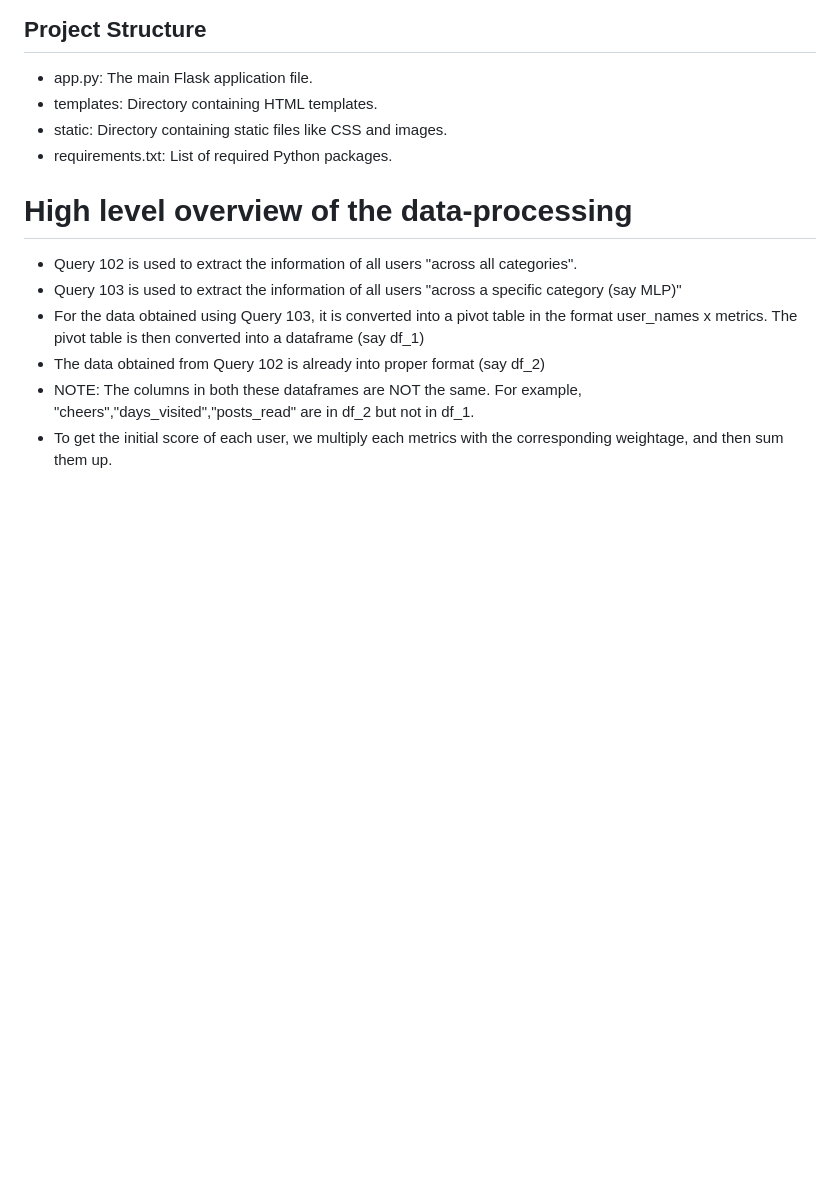
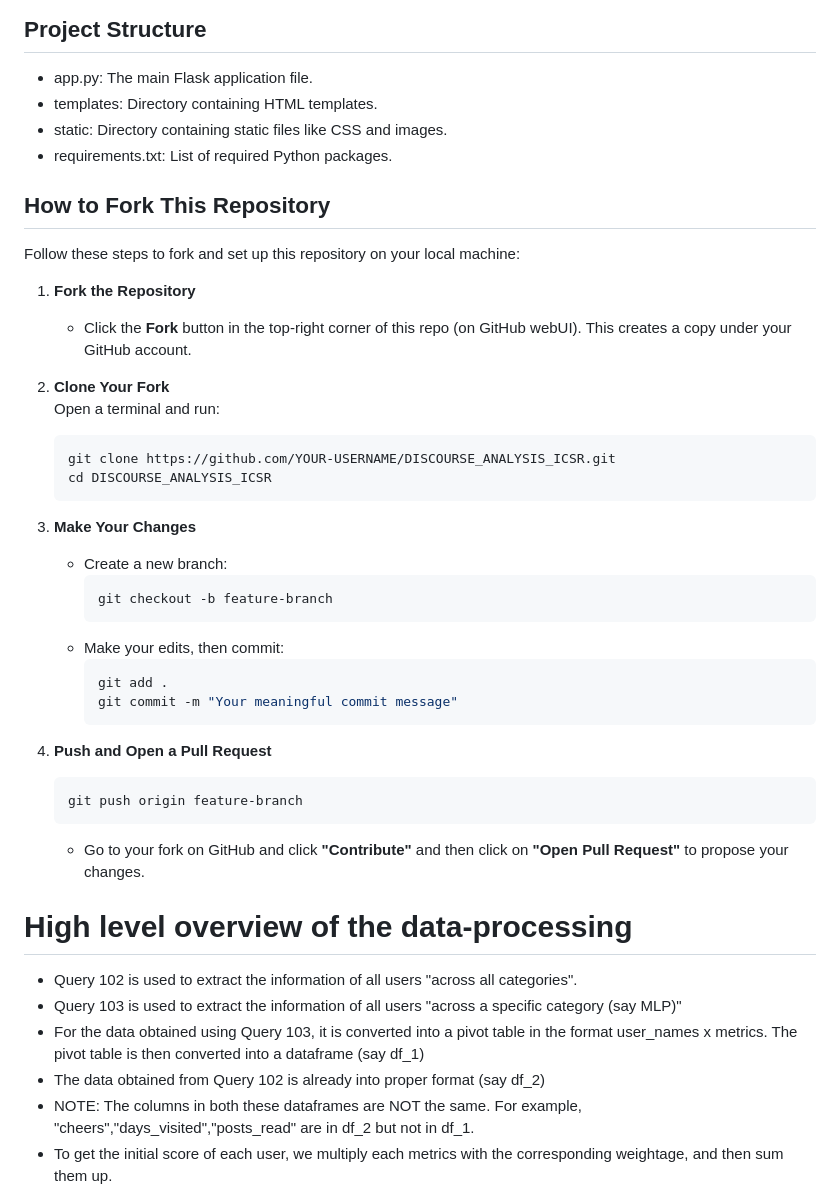
Before and after one commit to Shubham-Gattani/DISCOURSE_ANALYSIS_ICSR, a Markdown page: README.md, the part around one of its changes. GitHub-like rendering; blank space fills up the shorter version.

Commit message:
Update README.md
Added forking instructions

````diff
--- a/README.md
+++ b/README.md
@@ -54,6 +54,37 @@ This project visualizes user engagement metrics for various courses. It is built
 - static: Directory containing static files like CSS and images.
 - requirements.txt: List of required Python packages.
 
+## How to Fork This Repository
+
+Follow these steps to fork and set up this repository on your local machine:
+
+1. **Fork the Repository**
+   - Click the **Fork** button in the top-right corner of this repo (on GitHub webUI). This creates a copy under your GitHub account.
+
+2. **Clone Your Fork**
+   Open a terminal and run:
+   ```sh
+   git clone https://github.com/YOUR-USERNAME/DISCOURSE_ANALYSIS_ICSR.git
+   cd DISCOURSE_ANALYSIS_ICSR
+   ```
+
+4. **Make Your Changes**
+   - Create a new branch:
+     ```sh
+     git checkout -b feature-branch
+     ```
+   - Make your edits, then commit:
+     ```sh
+     git add .
+     git commit -m "Your meaningful commit message"
+     ```
+
+5. **Push and Open a Pull Request**
+   ```sh
+   git push origin feature-branch
+   ```
+   - Go to your fork on GitHub and click **"Contribute"** and then click on **"Open Pull Request"** to propose your changes.
+
 # High level overview of the data-processing
 
 - Query 102 is used to extract the information of all users "across all categories".
````
Also changed, not shown: other parts of README.md (+1 -1 lines).
